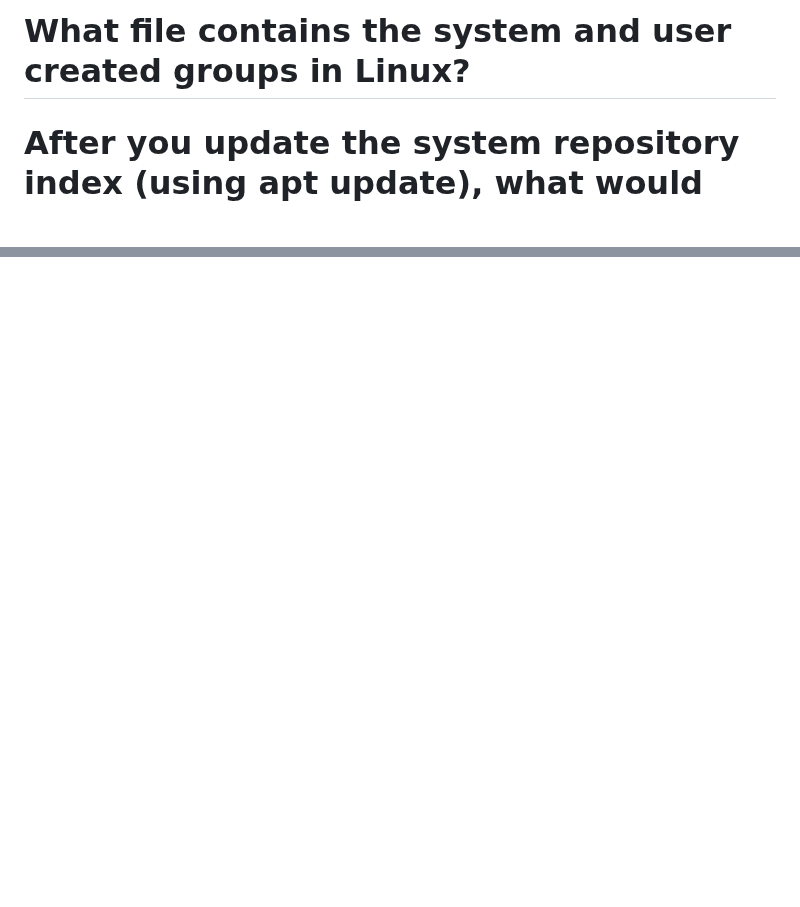
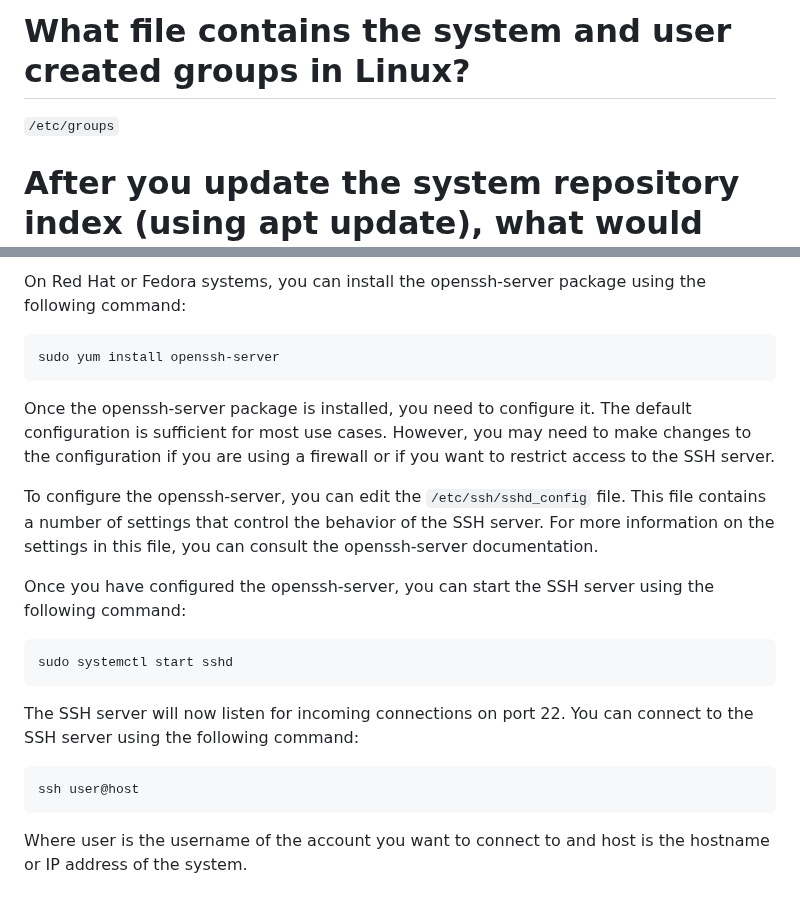
Before and after one commit to phuongvo9/DevOps-Essentials, a Markdown page: LinuxFundamentals/Fundamentals/QuestionsAndAnswers.md, 2 parts joined by grey strips. Drawn GitHub-style; blank space fills up the shorter version.

Commit message:
update: openssh-server for Red Hat or Fedora systems

````diff
--- a/LinuxFundamentals/Fundamentals/QuestionsAndAnswers.md
+++ b/LinuxFundamentals/Fundamentals/QuestionsAndAnswers.md
@@ -156,7 +156,7 @@ man ss
 
 
 # What file contains the system and user created groups in Linux?
-
+`/etc/groups`
 # After you update the system repository index (using apt update), what would you execute to apply the updates on Ubuntu?
 
 After you update the system repository index using `apt update`, you can apply the updates using `apt upgrade`.
@@ -192,0 +253,23 @@ It is important to keep your Ubuntu system up to date with the latest security u
+On Red Hat or Fedora systems, you can install the openssh-server package using the following command:
+
+```
+sudo yum install openssh-server
+```
+
+Once the openssh-server package is installed, you need to configure it. The default configuration is sufficient for most use cases. However, you may need to make changes to the configuration if you are using a firewall or if you want to restrict access to the SSH server.
+
+To configure the openssh-server, you can edit the `/etc/ssh/sshd_config` file. This file contains a number of settings that control the behavior of the SSH server. For more information on the settings in this file, you can consult the openssh-server documentation.
+
+Once you have configured the openssh-server, you can start the SSH server using the following command:
+
+```
+sudo systemctl start sshd
+```
+
+The SSH server will now listen for incoming connections on port 22. You can connect to the SSH server using the following command:
+
+```
+ssh user@host
+```
+
+Where user is the username of the account you want to connect to and host is the hostname or IP address of the system.
````
Also changed, not shown: other parts of LinuxFundamentals/Fundamentals/QuestionsAndAnswers.md (+60 -0 lines).
